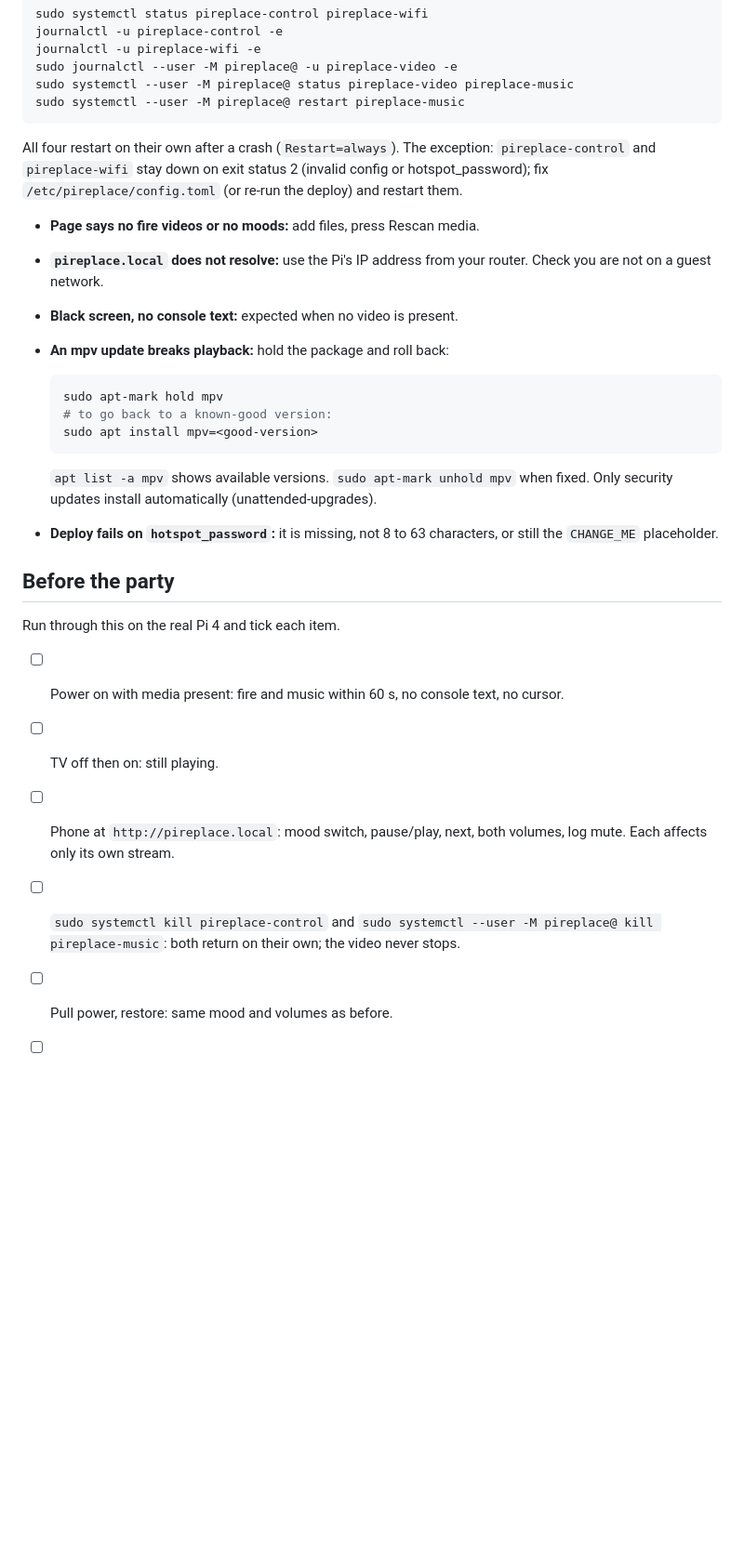
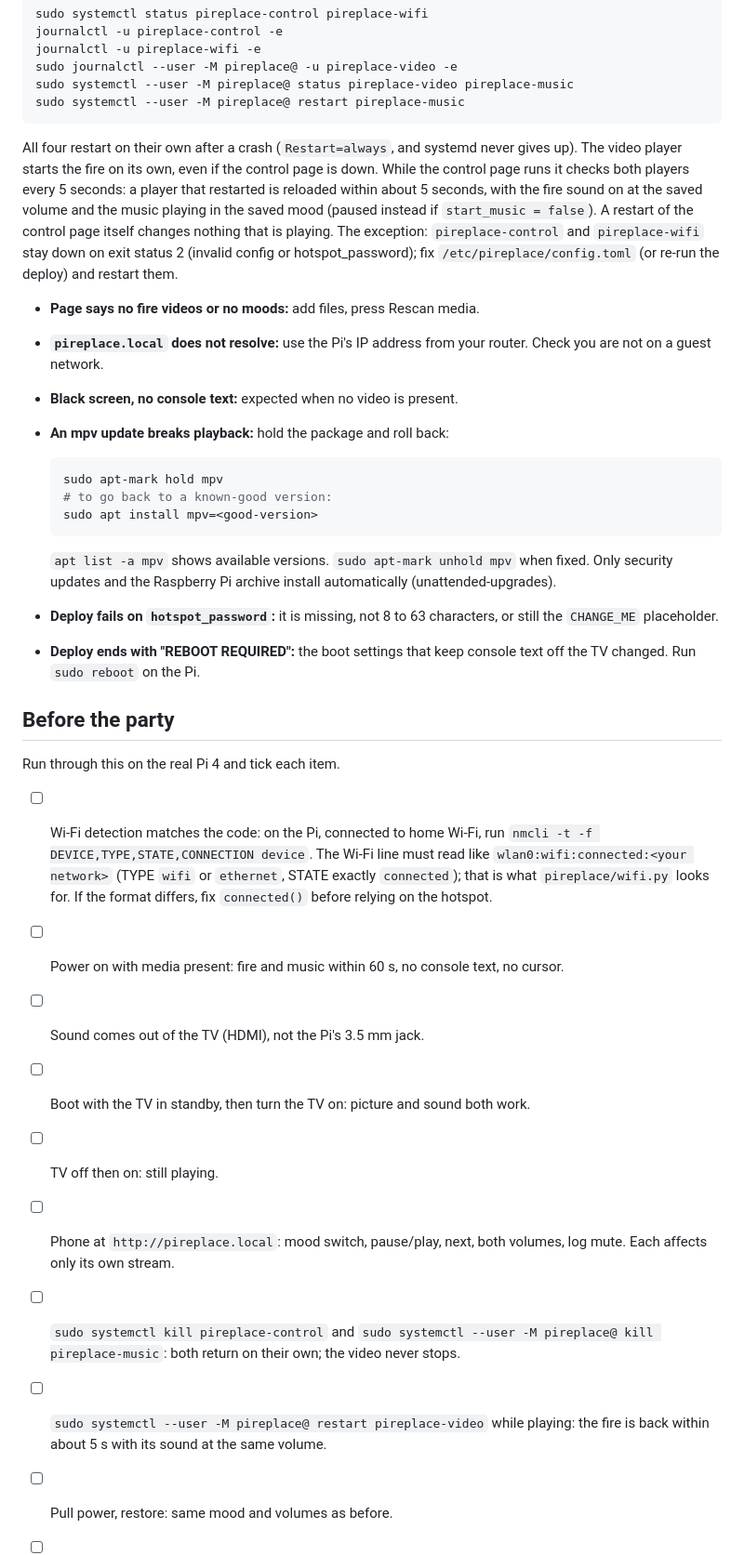
Before and after one commit to PCritchfield/pireplace, a Markdown page: README.md, the part around one of its changes. Shown at 93% size. Rendered like a GitHub page; blank space fills up the shorter version.

Commit message:
docs: README for player recovery, hotspot-only setup, and new party checks
Co-Authored-By: Claude Opus 5.5 <noreply@anthropic.com>

````diff
--- a/README.md
+++ b/README.md
@@ -141,7 +151,14 @@ sudo systemctl --user -M pireplace@ status pireplace-video pireplace-music
 sudo systemctl --user -M pireplace@ restart pireplace-music
 ```
 
-All four restart on their own after a crash (`Restart=always`). The exception: `pireplace-control` and `pireplace-wifi` stay down on exit status 2 (invalid config or hotspot_password); fix `/etc/pireplace/config.toml` (or re-run the deploy) and restart them.
+All four restart on their own after a crash (`Restart=always`, and systemd never gives up).
+The video player starts the fire on its own, even if the control page is down. While
+the control page runs it checks both players every 5 seconds: a player that restarted
+is reloaded within about 5 seconds, with the fire sound on at the saved volume and
+the music playing in the saved mood (paused instead if `start_music = false`). A
+restart of the control page itself changes nothing that is playing. The exception:
+`pireplace-control` and `pireplace-wifi` stay down on exit status 2 (invalid config or
+hotspot_password); fix `/etc/pireplace/config.toml` (or re-run the deploy) and restart them.
 
 - **Page says no fire videos or no moods:** add files, press Rescan media.
 - **`pireplace.local` does not resolve:** use the Pi's IP address from your router.
@@ -156,21 +173,33 @@ All four restart on their own after a crash (`Restart=always`). The exception: `
   ```
 
   `apt list -a mpv` shows available versions. `sudo apt-mark unhold mpv` when fixed.
-  Only security updates install automatically (unattended-upgrades).
+  Only security updates and the Raspberry Pi archive install automatically
+  (unattended-upgrades).
 - **Deploy fails on `hotspot_password`:** it is missing, not 8 to 63 characters,
   or still the `CHANGE_ME` placeholder.
+- **Deploy ends with "REBOOT REQUIRED":** the boot settings that keep console text off
+  the TV changed. Run `sudo reboot` on the Pi.
 
 ## Before the party
 
 Run through this on the real Pi 4 and tick each item.
 
+- [ ] Wi-Fi detection matches the code: on the Pi, connected to home Wi-Fi, run
+      `nmcli -t -f DEVICE,TYPE,STATE,CONNECTION device`. The Wi-Fi line must read like
+      `wlan0:wifi:connected:<your network>` (TYPE `wifi` or `ethernet`, STATE exactly
+      `connected`); that is what `pireplace/wifi.py` looks for. If the format differs,
+      fix `connected()` before relying on the hotspot.
 - [ ] Power on with media present: fire and music within 60 s, no console text, no cursor.
+- [ ] Sound comes out of the TV (HDMI), not the Pi's 3.5 mm jack.
+- [ ] Boot with the TV in standby, then turn the TV on: picture and sound both work.
 - [ ] TV off then on: still playing.
 - [ ] Phone at `http://pireplace.local`: mood switch, pause/play, next, both volumes,
       log mute. Each affects only its own stream.
 - [ ] `sudo systemctl kill pireplace-control` and
       `sudo systemctl --user -M pireplace@ kill pireplace-music`: both return on their own;
       the video never stops.
+- [ ] `sudo systemctl --user -M pireplace@ restart pireplace-video` while playing: the fire
+      is back within about 5 s with its sound at the same volume.
 - [ ] Pull power, restore: same mood and volumes as before.
 - [ ] Router off for 2 minutes, then on: no hotspot appears, the box rejoins.
 - [ ] Forget the home network on the Pi, reboot: `pireplace-setup` appears after about
````
Also changed, not shown: other parts of README.md (+14 -0 lines).
